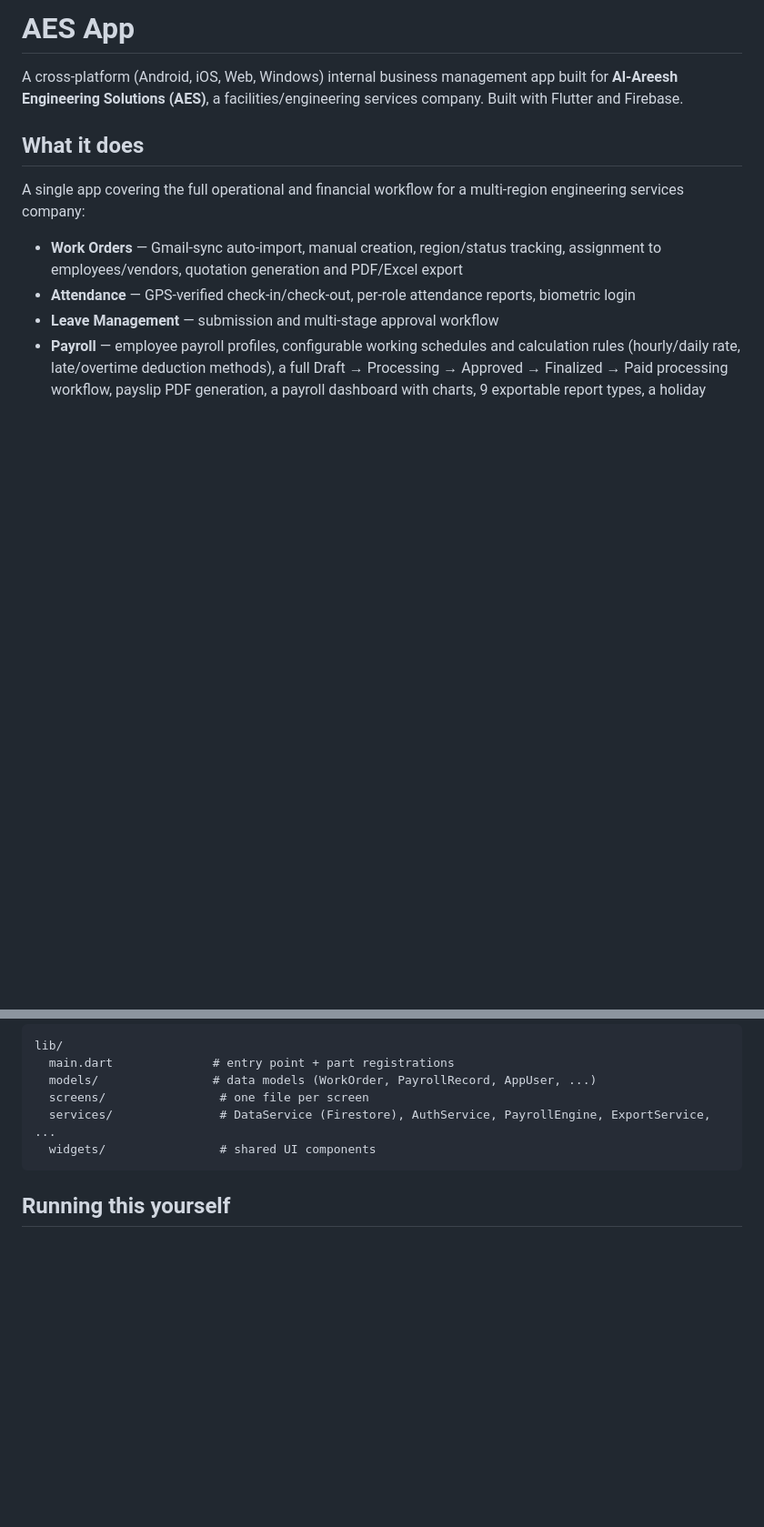
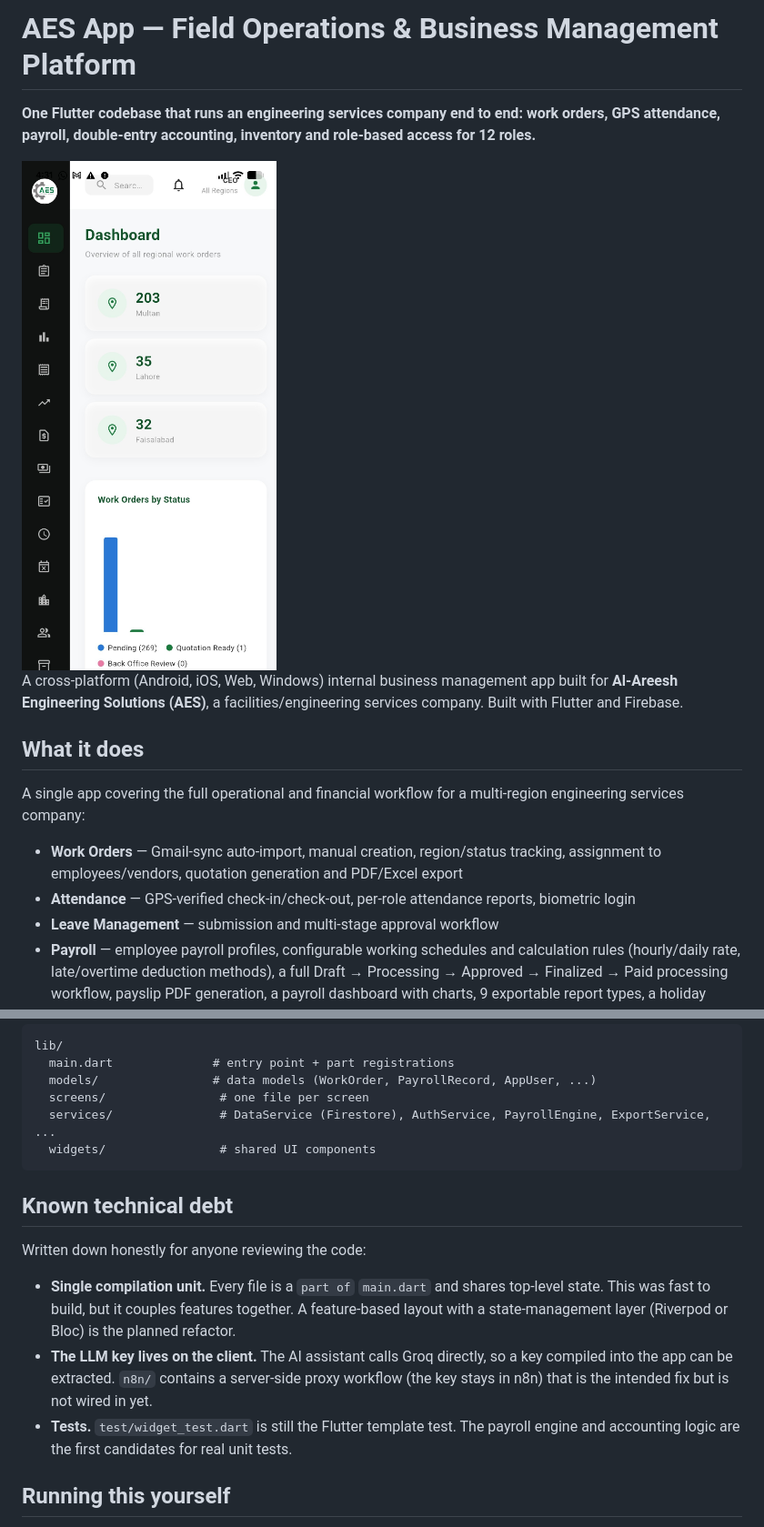
Before and after one commit to saad92005/aes-app, a Markdown page: README.md, 2 parts joined by grey strips. Shown at 91% size. Drawn GitHub-style; blank space fills up the shorter version.

Commit message:
README: positioning, dashboard screenshot, architecture diagram, known technical debt
Co-Authored-By: Claude Opus 5.5 <noreply@anthropic.com>

````diff
--- a/README.md
+++ b/README.md
@@ -1,4 +1,8 @@
-# AES App
+# AES App — Field Operations & Business Management Platform
+
+**One Flutter codebase that runs an engineering services company end to end: work orders, GPS attendance, payroll, double-entry accounting, inventory and role-based access for 12 roles.**
+
+<img src="assets/images/store_screenshots/screenshot_3.jpg" alt="AES App dashboard: work orders by region and status" width="280">
 
 A cross-platform (Android, iOS, Web, Windows) internal business management app built for **Al-Areesh Engineering Solutions (AES)**, a facilities/engineering services company. Built with Flutter and Firebase.
 
@@ -37,6 +53,14 @@ lib/
   widgets/                # shared UI components
 ```
 
+## Known technical debt
+
+Written down honestly for anyone reviewing the code:
+
+- **Single compilation unit.** Every file is a `part of` `main.dart` and shares top-level state. This was fast to build, but it couples features together. A feature-based layout with a state-management layer (Riverpod or Bloc) is the planned refactor.
+- **The LLM key lives on the client.** The AI assistant calls Groq directly, so a key compiled into the app can be extracted. `n8n/` contains a server-side proxy workflow (the key stays in n8n) that is the intended fix but is not wired in yet.
+- **Tests.** `test/widget_test.dart` is still the Flutter template test. The payroll engine and accounting logic are the first candidates for real unit tests.
+
 ## Running this yourself
 
 This is a showcase copy — the real Firebase project credentials have been replaced with placeholders (`lib/firebase_options.dart`, `android/app/google-services.json`, `ios/Runner/GoogleService-Info.plist`, `macos/Runner/GoogleService-Info.plist`) and the Groq API key has been removed. To run it against your own backend:
````
Also changed, not shown: other parts of README.md (+12 -0 lines).
